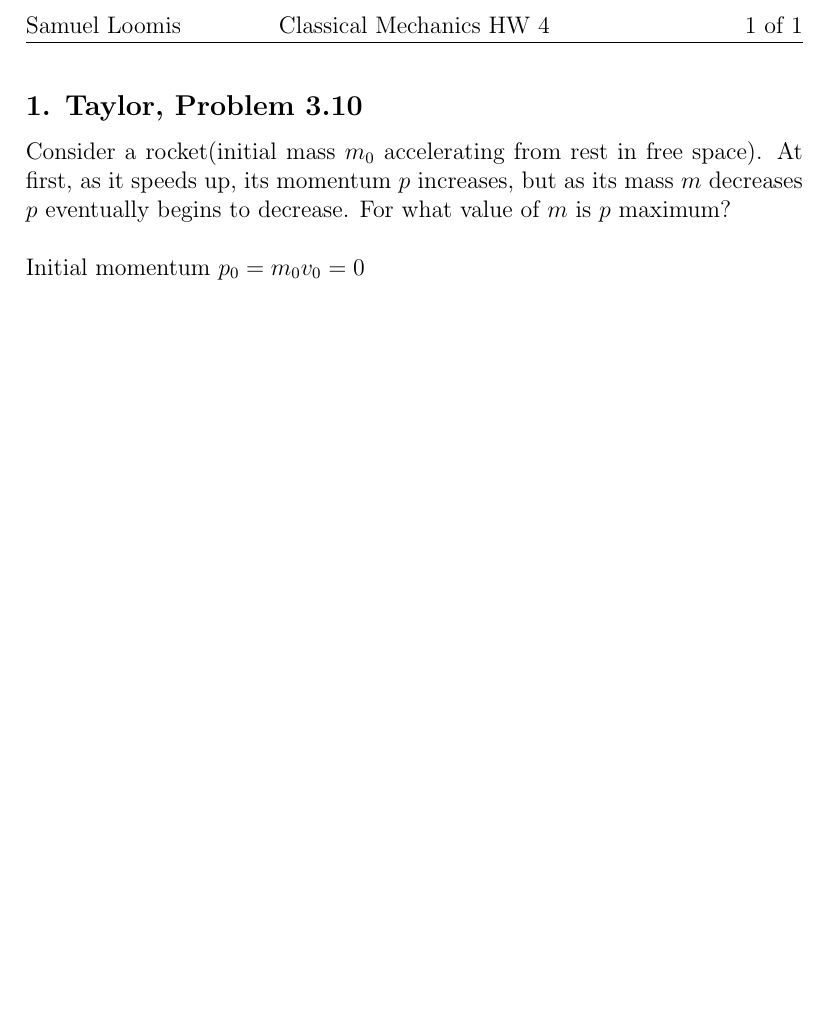
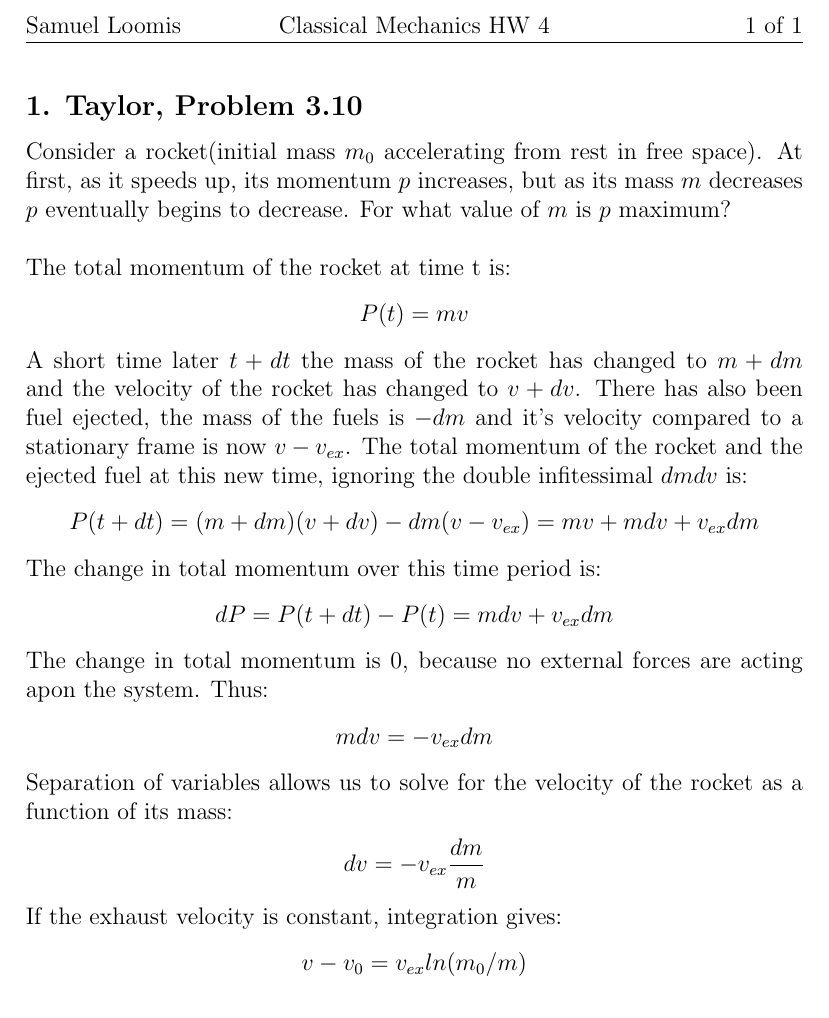
Before and after one commit to loomiss/Homework, a LaTeX problem sheet (CM Homework/CMFour.tex): part of the page, cut so that both start at the same text, the shorter picture padded with empty space. Compiled offline with pdfLaTeX.

Commit message:
done at library

```diff
--- a/CM Homework/CMFour.tex
+++ b/CM Homework/CMFour.tex
@@ -19,6 +19,29 @@
 \subsection*{1. Taylor, Problem 3.10}
 Consider a rocket(initial mass $m_0$ accelerating from rest in free space).  At first, as it speeds up, its momentum $p$ increases, but as its mass $m$ decreases $p$ eventually begins to decrease.  For what value of $m$ is $p$ maximum?\\
 \\
-Initial momentum $p_0 = m_0v_0 = 0$\\
+The total momentum of the rocket at time t is:
+\begin{align*}
+P(t)=mv
+\end{align*}
+A short time later $t+dt$ the mass of the rocket has changed to $m+dm$ and the velocity of the rocket has changed to $v+dv$.  There has also been fuel ejected, the mass of the fuels is $-dm$ and it's velocity compared to a stationary frame is now $v-v_{ex}$. The total momentum of the rocket and the ejected fuel at this new time, ignoring the double infitessimal $dmdv$ is:
+\begin{align*}
+P(t+dt)=(m+dm)(v+dv)-dm(v-v_{ex})=mv + mdv +v_{ex}dm
+\end{align*}
+The change in total momentum over this time period is:
+\begin{align*}
+dP=P(t+dt)-P(t)=mdv+v_{ex}dm
+\end{align*}
+The change in total momentum is 0, because no external forces are acting apon the system. Thus:
+\begin{align*}
+mdv=-v_{ex}dm
+\end{align*}
+Separation of variables allows us to solve for the velocity of the rocket as a function of its mass:
+\begin{align*}
+dv=-v_{ex}\frac{dm}{m}
+\end{align*}
+If the exhaust velocity is constant, integration gives:
+\begin{align*}
+v-v_0=v_{ex}ln(m_0/m)
+\end{align*}
 
 
```
Also changed, not shown: CM Homework/CMFour.pdf, CM Homework/CMFour.tex (15 more changed lines), 1 other file.
